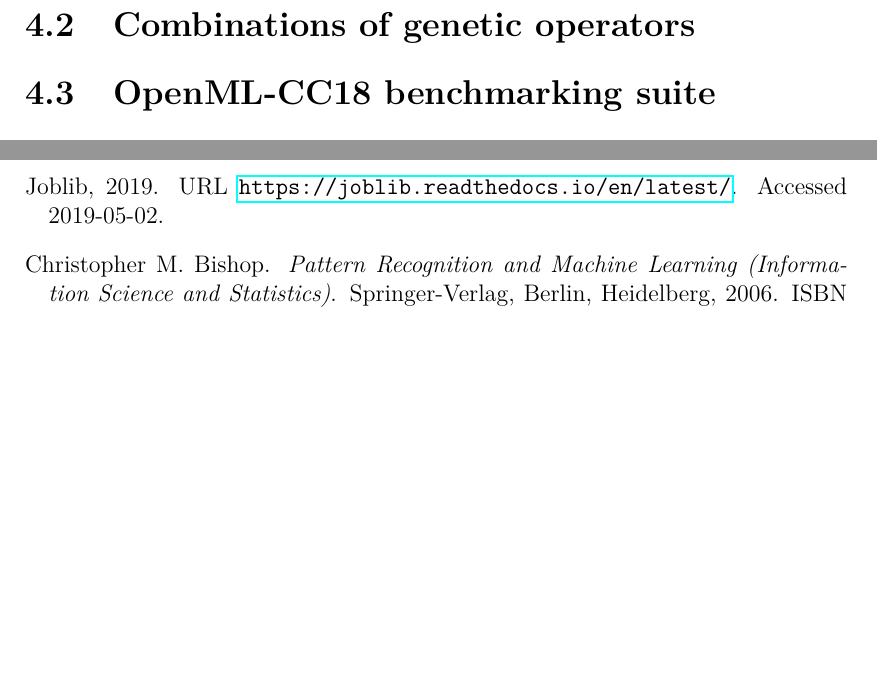
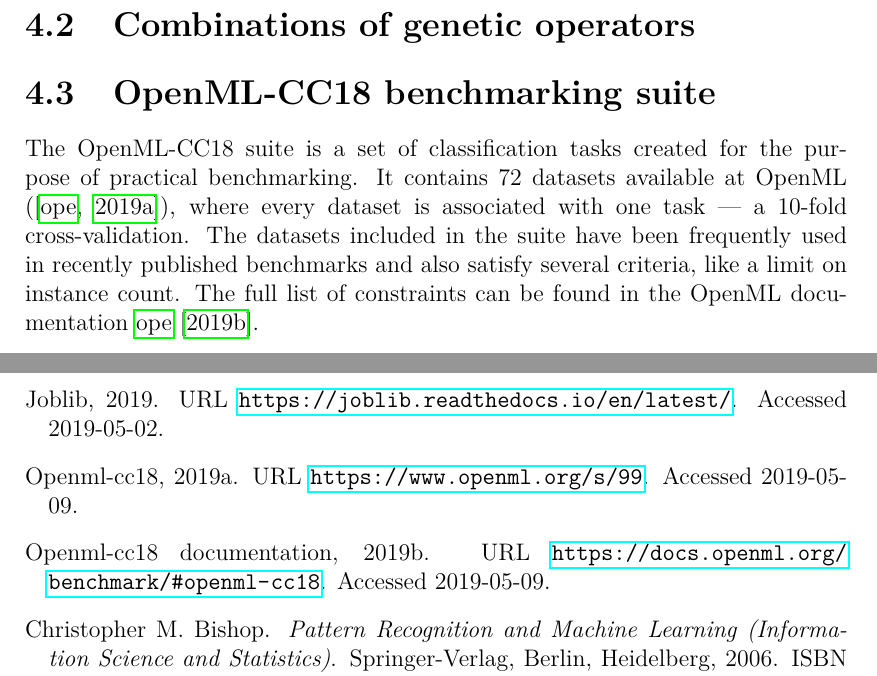
Before and after one commit to gabikadlecova/bp-genens, a LaTeX thesis (vzor-bp/en/thesis.tex, which reads vzor-bp/en/bibliography.bib, vzor-bp/en/chap04.tex): two parts of pages 30 and 37 of 44, joined at a grey line, cut so that both start at the same text, the shorter picture padded with empty space. The pictures show the PDF file vzor-bp/en/thesis.pdf that the author committed with the source.

Commit message:
Started exp 3.

```diff
--- a/vzor-bp/en/bibliography.bib
+++ b/vzor-bp/en/bibliography.bib
@@ -504,3 +504,17 @@
 keywords = "Classification, Discrimination, Multivariate, Neural networks, Kernel methods, Nearest-neighbour, Regression trees",
 abstract = "We present results from a case study comparing different multivariate classification methods. The input is a set of Monte Carlo data, generated and approximately triggered and pre-processed for an imaging gamma-ray Cherenkov telescope. Such data belong to two classes, originating either from incident gamma rays or caused by hadronic showers. There is only a weak discrimination between signal (gamma) and background (hadrons), making the data an excellent proving ground for classification techniques. The data and methods are described, and a comparison of the results is made. Several methods give results comparable in quality within small fluctuations, suggesting that they perform at or close to the Bayesian limit of achievable separation. Other methods give clearly inferior or inconclusive results. Some problems that this study can not address are also discussed."
 }
+
+@misc{openmlcc18docs,
+  title = {OpenML-CC18 documentation},
+  year = {2019},
+  url = {https://docs.openml.org/benchmark/#openml-cc18},
+  note = {Accessed 2019-05-09}
+}
+
+@misc{openmlcc18,
+  title = {OpenML-CC18},
+  year = {2019},
+  url = {https://www.openml.org/s/99},
+  note = {Accessed 2019-05-09}
+}
--- a/vzor-bp/en/chap04.tex
+++ b/vzor-bp/en/chap04.tex
@@ -109,6 +108,35 @@
 \caption{Comparison of strategies on the wine-quality-white dataset}
 \label{pic04:winequality}
 \end{figure}
+
+% goal - test relationship between per gen and per ind
+
+% Take maximum
+
+% test comparison + describe
+
+% boxplots for comparison (seaborn)
+%   - winequality
+%   - wilt
+%   - magic
+
+% scipt that gets the maximums and makes the plot(s)
+
+
+\section{Combinations of genetic operators} \label{sec:exp:genop}
+
+
+\section{OpenML-CC18 benchmarking suite}
+% OpenML-CC18
+% benchmark description
+The OpenML-CC18 suite is a set of classification tasks created for the purpose
+of practical benchmarking. It contains 72 datasets available at OpenML
+(\citep{openmlcc18}), where
+every dataset is associated with one task --- a 10-fold cross-validation. The
+datasets included in the suite have been frequently used in recently published
+benchmarks and also satisfy several criteria, like a limit on instance count.
+The full list of criteria can be found in the OpenML documentation
+\cite{openmlcc18docs}.
 
 \begin{sidewaysfigure}[ht]
     \includegraphics[width=\textwidth]{../img/openml-boxplot0.png}
```
Also changed, not shown: vzor-bp/en/thesis.pdf, vzor-bp/en/chap04.tex (24 more changed lines).
